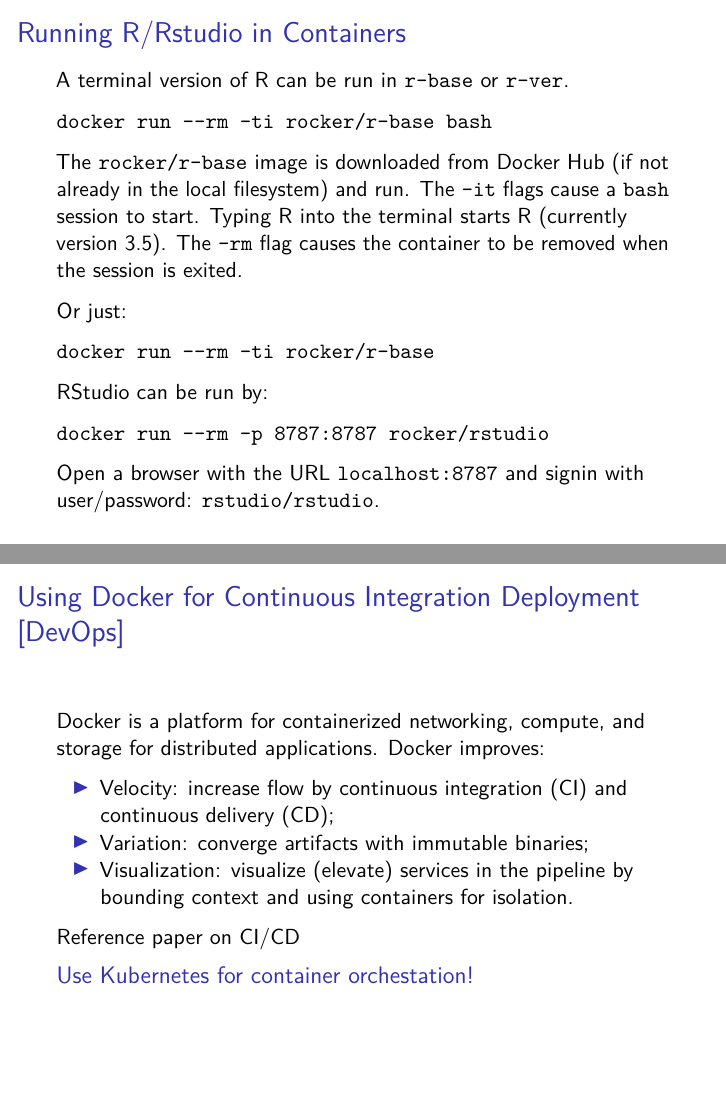
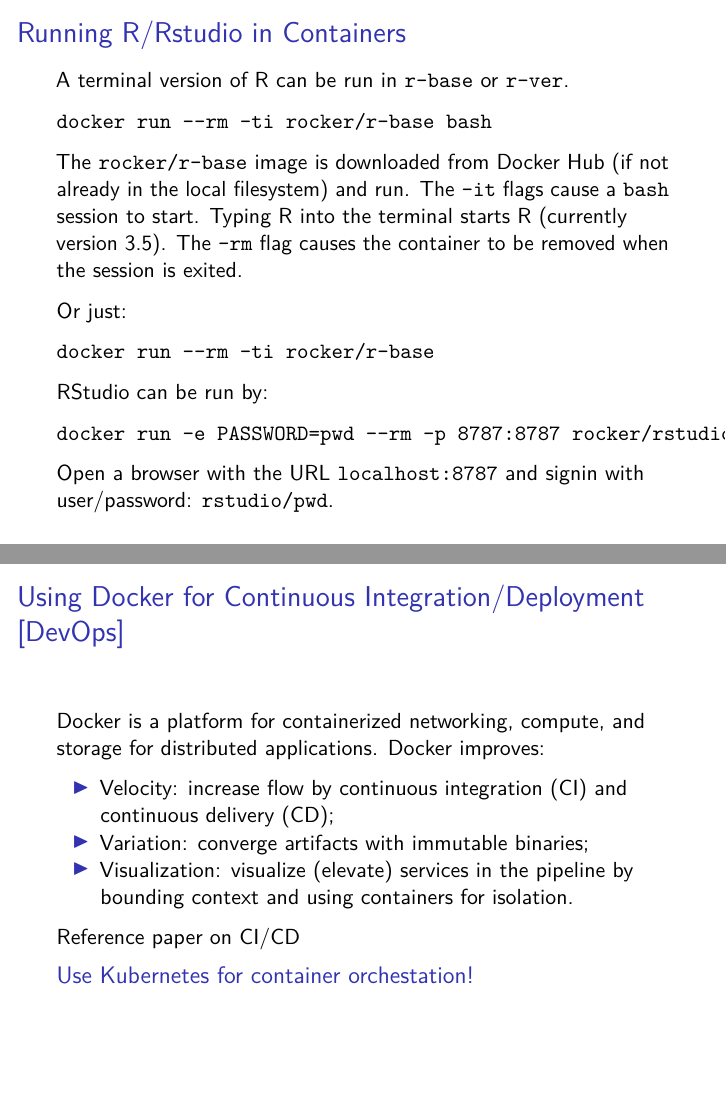
Before and after one commit to jharner/DSSV2019Rc2, an R Markdown document (rc2-docker.Rmd): pages 10 and 13 of 27, joined at a grey line. Rendered offline with R 4.5, knitr and Pandoc, then LaTeX, with nearby package versions.

Commit message:
added password correction for rocker

````diff
--- a/rc2-docker.Rmd
+++ b/rc2-docker.Rmd
@@ -139,9 +139,9 @@
 
 RStudio can be run by:
 ```
-docker run --rm -p 8787:8787 rocker/rstudio
+docker run -e PASSWORD=pwd --rm -p 8787:8787 rocker/rstudio
 ```
-Open a browser with the URL `localhost:8787` and signin with user/password: `rstudio/rstudio`.
+Open a browser with the URL `localhost:8787` and signin with user/password: `rstudio/pwd`.
 
 ## Extending Images
 
@@ -164,7 +164,7 @@
 
 But the reasons go well beyond reproducibility.
 
-## Using Docker for Continuous Integration Deployment [DevOps]
+## Using Docker for Continuous Integration/Deployment [DevOps]
 
 Docker is a platform for containerized networking, compute, and storage for distributed applications. Docker improves:
 
````
